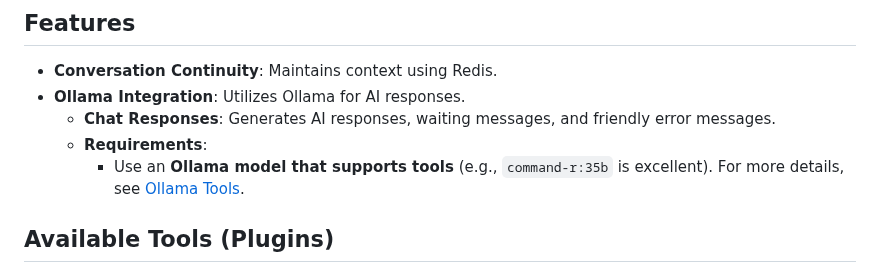
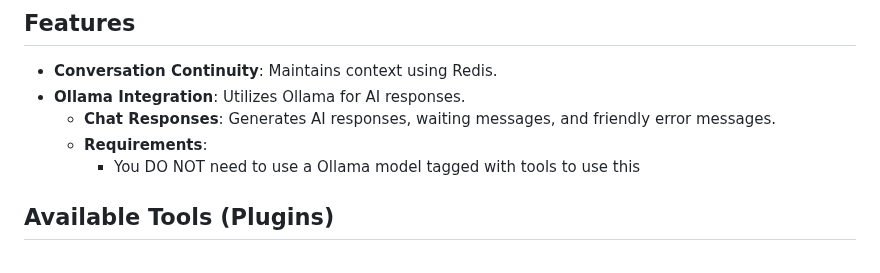
Before and after one commit to TaterTotterson/Tater, a Markdown page: README.md, the part around the change. Drawn GitHub-style.

```diff
--- a/README.md
+++ b/README.md
@@ -19,7 +19,7 @@ Tater is a Discord bot that integrates with Ollama to provide a variety of AI-po
 - **Ollama Integration**: Utilizes Ollama for AI responses.
   - **Chat Responses**: Generates AI responses, waiting messages, and friendly error messages.
   - **Requirements**:
-    - Use an **Ollama model that supports tools** (e.g., `command-r:35b` is excellent). For more details, see [Ollama Tools](https://ollama.com/search?c=tools).
+    - You DO NOT need to use a Ollama model tagged with tools to use this
 
 ## Available Tools (Plugins)
 
```
